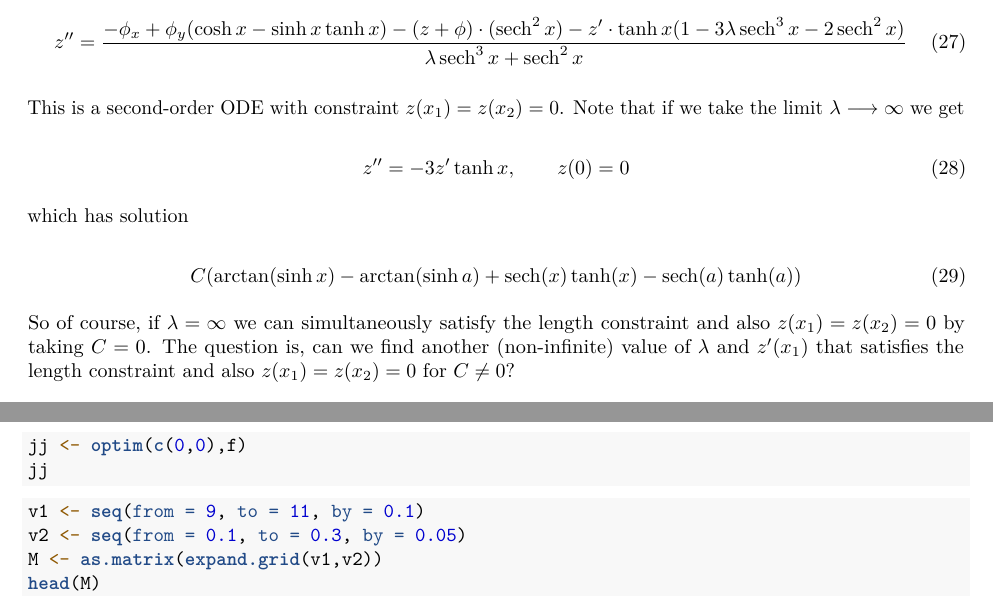
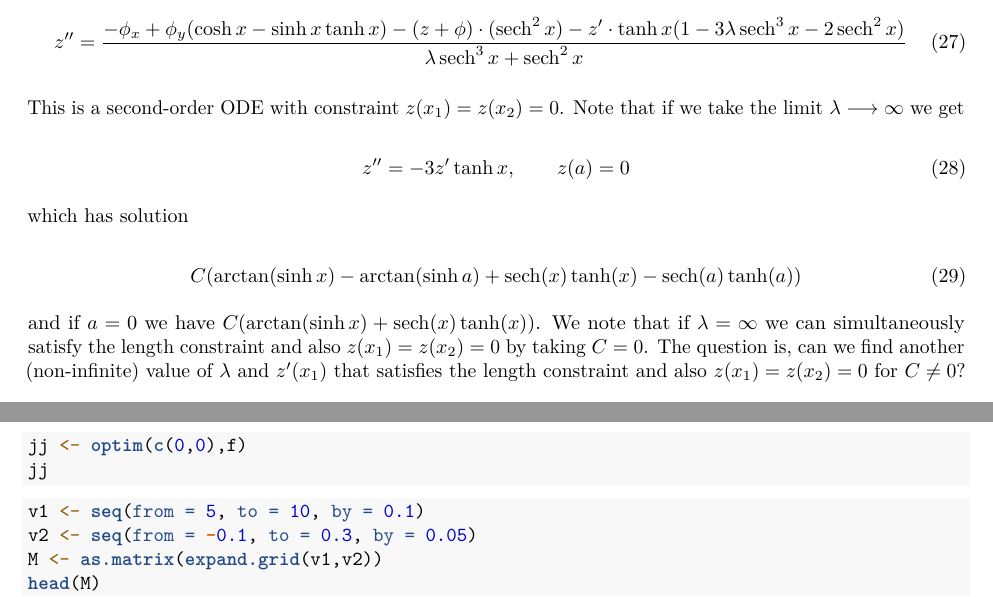
Before and after one commit to RobinHankin/catenary, an R Markdown document (perturbed_catenary.Rmd): two parts of pages 4 and 5 of 7, joined at a grey line, cut so that both start at the same text. Rendered offline with R 4.5, knitr and Pandoc, then LaTeX, with nearby package versions; the code is not run, so its results and figures are left out.

Commit message:
clarification

````diff
--- a/perturbed_catenary.Rmd
+++ b/perturbed_catenary.Rmd
@@ -246,7 +246,7 @@ This is a second-order ODE with constraint $z(x_1)=z(x_2)=0$.  Note
 that if we take the limit $\lambda\longrightarrow\infty$ we get
 
 \begin{equation}
-z'' = -3z'\tanh x,\qquad z(0)=0
+z'' = -3z'\tanh x,\qquad z(a)=0
 \end{equation}
 
 which has solution
@@ -257,9 +257,10 @@ C(\arctan(\sinh x)  - \arctan(\sinh a)
 \end{equation}
 
 
-So of course, if $\lambda=\infty$ we can simultaneously satisfy the
-length constraint and also $z(x_1)=z(x_2)=0$ by taking $C=0$.  The
-question is, can we find another (non-infinite) value of $\lambda$ and
+and if $a=0$ we have $C(\arctan(\sinh x) + \sech(x)\tanh(x))$.  We
+note that if $\lambda=\infty$ we can simultaneously satisfy the length
+constraint and also $z(x_1)=z(x_2)=0$ by taking $C=0$.  The question
+is, can we find another (non-infinite) value of $\lambda$ and
 $z'(x_1)$ that satisfies the length constraint and also
 $z(x_1)=z(x_2)=0$ for $C\neq 0$?
 
@@ -347,8 +348,8 @@ jj
 ```
 
 ```{r usef,cache=TRUE}
-v1 <- seq(from = 9, to = 11, by = 0.1)
-v2 <- seq(from = 0.1, to = 0.3, by = 0.05)
+v1 <- seq(from = 5, to = 10, by = 0.1)
+v2 <- seq(from = -0.1, to = 0.3, by = 0.05)
 M <- as.matrix(expand.grid(v1,v2))
 head(M)
 bad <- sapply(seq_len(nrow(M)),function(i){f(unname(M[i,]))})
````
